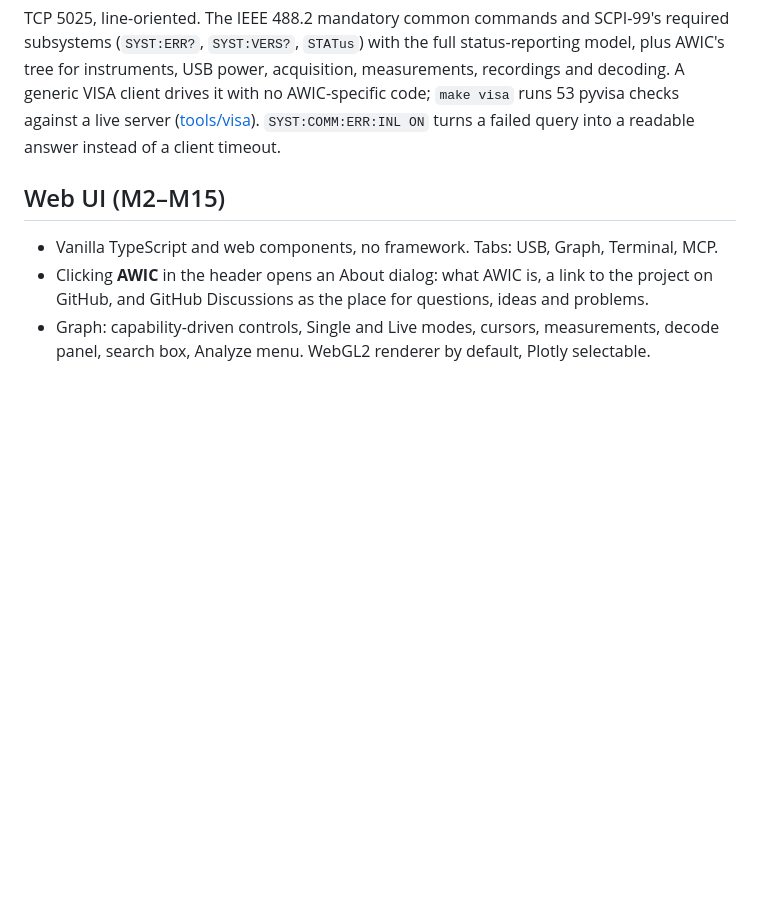
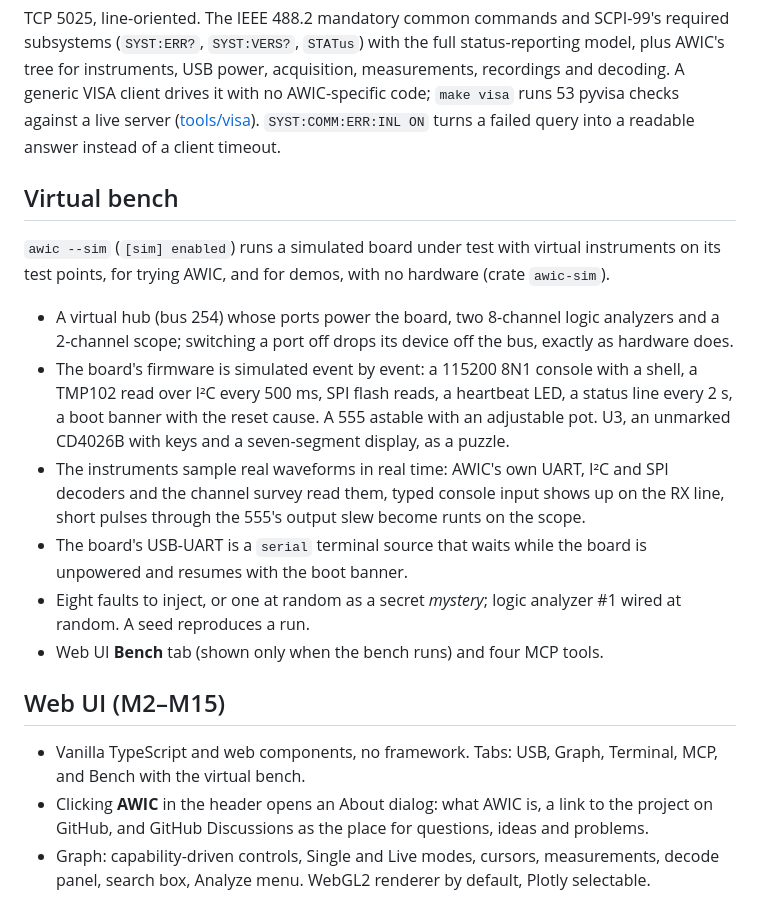
Before and after one commit to mrn2se/AgenticWebInstrumentControl, a Markdown page: docs/FEATURES.md, the part around the change. Drawn GitHub-style; blank space fills up the shorter version.

```diff
--- a/docs/FEATURES.md
+++ b/docs/FEATURES.md
@@ -168,9 +168,29 @@ client drives it with no AWIC-specific code; `make visa` runs 53 pyvisa checks a
 ([tools/visa](../tools/visa/README.md)). `SYST:COMM:ERR:INL ON` turns a failed query into a
 readable answer instead of a client timeout.
 
+## Virtual bench
+
+`awic --sim` (`[sim] enabled`) runs a simulated board under test with virtual instruments on its
+test points, for trying AWIC, and for demos, with no hardware (crate `awic-sim`).
+
+- A virtual hub (bus 254) whose ports power the board, two 8-channel logic analyzers and a
+  2-channel scope; switching a port off drops its device off the bus, exactly as hardware does.
+- The board's firmware is simulated event by event: a 115200 8N1 console with a shell, a TMP102
+  read over I²C every 500 ms, SPI flash reads, a heartbeat LED, a status line every 2 s, a boot
+  banner with the reset cause. A 555 astable with an adjustable pot. U3, an unmarked CD4026B with
+  keys and a seven-segment display, as a puzzle.
+- The instruments sample real waveforms in real time: AWIC's own UART, I²C and SPI decoders and
+  the channel survey read them, typed console input shows up on the RX line, short pulses through
+  the 555's output slew become runts on the scope.
+- The board's USB-UART is a `serial` terminal source that waits while the board is unpowered and
+  resumes with the boot banner.
+- Eight faults to inject, or one at random as a secret *mystery*; logic analyzer #1 wired at
+  random. A seed reproduces a run.
+- Web UI **Bench** tab (shown only when the bench runs) and four MCP tools.
+
 ## Web UI (M2–M15)
 
-- Vanilla TypeScript and web components, no framework. Tabs: USB, Graph, Terminal, MCP.
+- Vanilla TypeScript and web components, no framework. Tabs: USB, Graph, Terminal, MCP, and Bench with the virtual bench.
 - Clicking **AWIC** in the header opens an About dialog: what AWIC is, a link to the project on
   GitHub, and GitHub Discussions as the place for questions, ideas and problems.
 - Graph: capability-driven controls, Single and Live modes, cursors, measurements, decode panel,
```
Also changed, not shown: README.md (+26 -0 lines), docs/DEVELOPMENT.md (+1 -0 lines).
